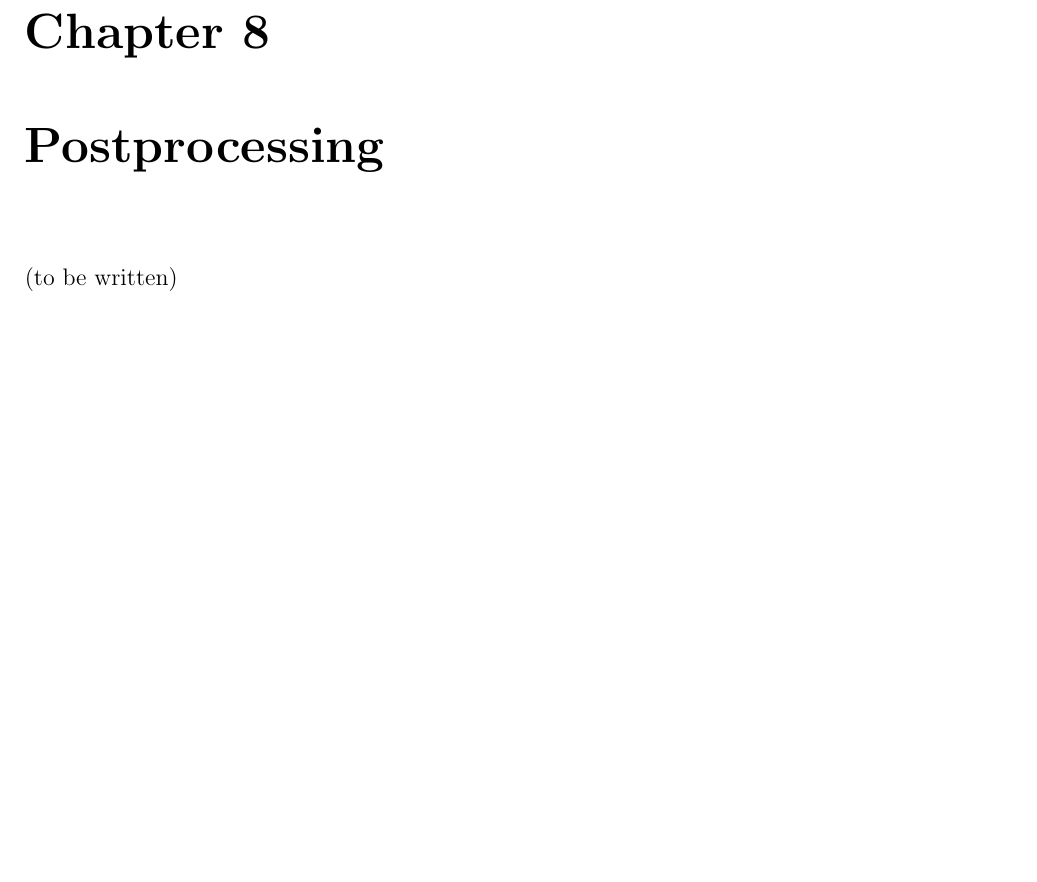
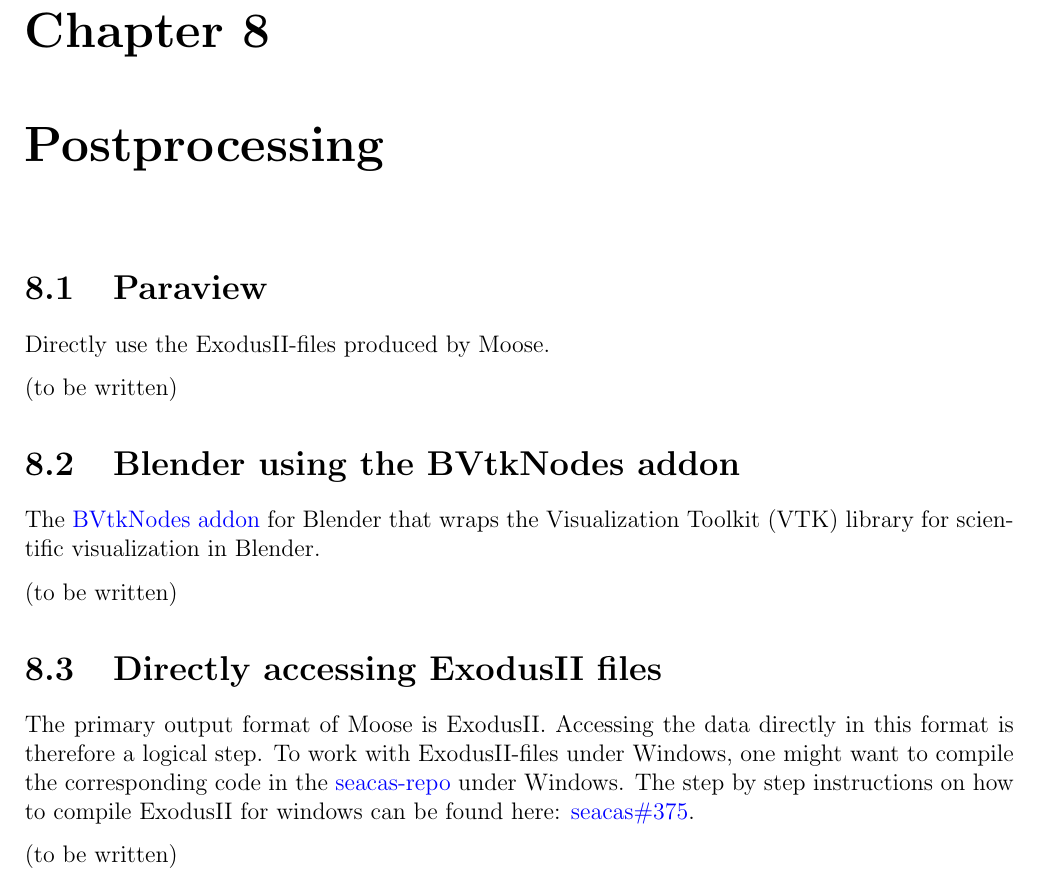
Before and after one commit to jmeier/geotechnical-simulations-with-moose, a LaTeX document (geotechnical-simulations-with-moose.tex, which reads src/chapters/postprocessing.tex): part of page 14 of 14 before the commit and part of page 15 of 15 after it, cut so that both start at the same text, the shorter picture padded with empty space. Compiled offline with pdfLaTeX.

Commit message:
postprocessing: data collection

```diff
--- a/src/chapters/postprocessing.tex
+++ b/src/chapters/postprocessing.tex
@@ -1 +1,27 @@
+\section{Paraview}
+\label{chap:postprocessing-paraview}
+
+Directly use the ExodusII-files produced by Moose.
+
 (to be written)
+
+\section{Blender using the BVtkNodes addon}
+\label{chap:postprocessing-blender}
+
+The \href{https://github.com/tkeskita/BVtkNodes}{BVtkNodes addon} for Blender
+that wraps the Visualization Toolkit (VTK) library for scientific visualization
+in Blender.
+
+(to be written)
+
+\section{Directly accessing ExodusII files}
+\label{chap:postprocessing-ExodusII}
+
+The primary output format of Moose is ExodusII. Accessing the data directly in
+this format is therefore a logical step. To work with ExodusII-files under
+Windows, one might want to compile the corresponding code in the
+\href{https://github.com/sandialabs/seacas}{seacas-repo} under Windows. The
+step by step instructions on how to compile ExodusII for windows can be found
+here: \href{https://github.com/sandialabs/seacas/discussions/375}{seacas\#375}.
+
+(to be written)
```
